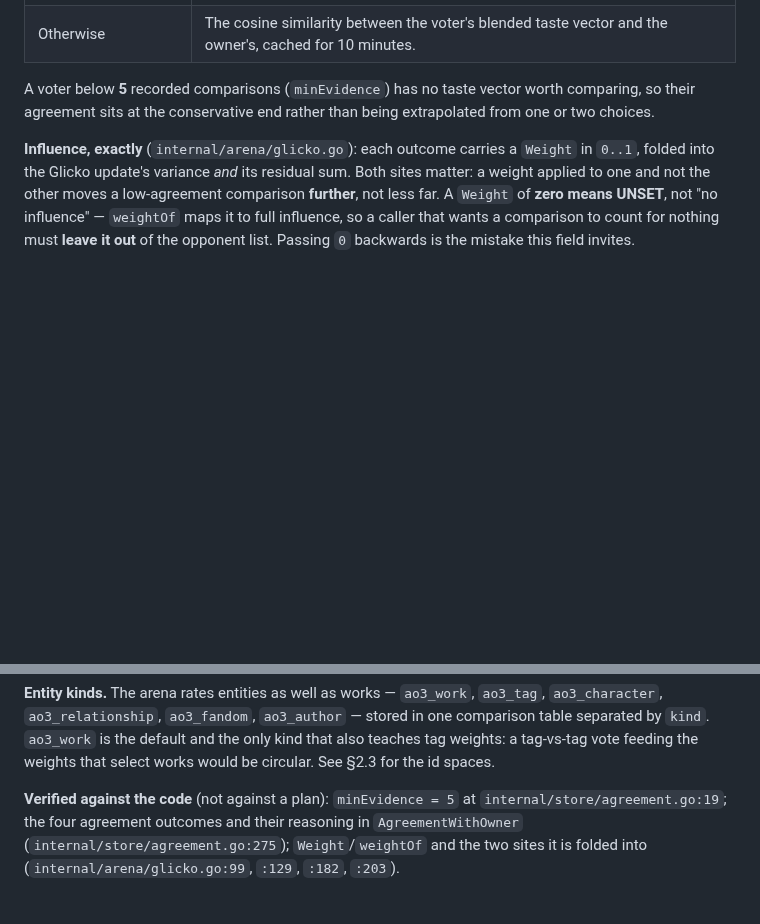
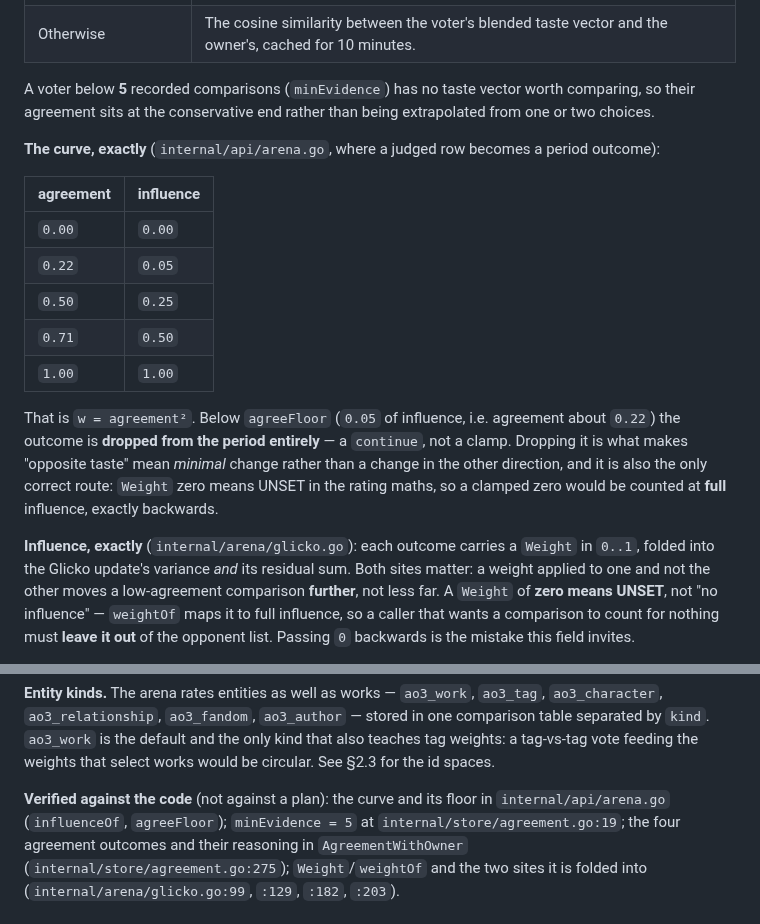
Before and after one commit to 8ullyMaguire/kindred, a Markdown page: docs/SPEC.md, 2 parts joined by grey strips. Rendered like a GitHub page; blank space fills up the shorter version.

Commit message:
docs: SPEC §2.8 gets the influence curve, and a correction to my own claim
The previous commit said the plan's influence curve "could not be found in the code". It is
there -- in internal/api/arena.go, which my greps did not cover: I searched internal/store
and internal/arena and concluded absence from two packages. The curve is exactly what the
plan describes (w = agreement^2, table of five points), with a floor at 0.05 influence and a
`continue` below it rather than a clamp, for the reason the code itself spells out: Weight 0
means UNSET, so a clamped zero would be counted at FULL influence.

The lesson is the same one this file has been recording all week in the other direction: an
absence is only evidence if the search could have found the thing. Two packages are not the
codebase.

SPEC §2.8 now carries the curve as a table, the drop-below-floor rule, and where it lives.

Gate: go test ./... exit 0 / 24 packages ok.

```diff
--- a/docs/SPEC.md
+++ b/docs/SPEC.md
@@ -247,6 +247,24 @@ A voter below **5** recorded comparisons (`minEvidence`) has no taste vector wor
 comparing, so their agreement sits at the conservative end rather than being
 extrapolated from one or two choices.
 
+**The curve, exactly** (`internal/api/arena.go`, where a judged row becomes a
+period outcome):
+
+| agreement | influence |
+|---|---|
+| `0.00` | `0.00` |
+| `0.22` | `0.05` |
+| `0.50` | `0.25` |
+| `0.71` | `0.50` |
+| `1.00` | `1.00` |
+
+That is `w = agreement²`. Below `agreeFloor` (`0.05` of influence, i.e. agreement
+about `0.22`) the outcome is **dropped from the period entirely** — a `continue`,
+not a clamp. Dropping it is what makes "opposite taste" mean *minimal* change
+rather than a change in the other direction, and it is also the only correct
+route: `Weight` zero means UNSET in the rating maths, so a clamped zero would be
+counted at **full** influence, exactly backwards.
+
 **Influence, exactly** (`internal/arena/glicko.go`): each outcome carries a
 `Weight` in `0..1`, folded into the Glicko update's variance *and* its residual
 sum. Both sites matter: a weight applied to one and not the other moves a
@@ -267,7 +285,8 @@ stored in one comparison table separated by `kind`. `ao3_work` is the default an
 the only kind that also teaches tag weights: a tag-vs-tag vote feeding the weights
 that select works would be circular. See §2.3 for the id spaces.
 
-**Verified against the code** (not against a plan): `minEvidence = 5` at
+**Verified against the code** (not against a plan): the curve and its floor in
+`internal/api/arena.go` (`influenceOf`, `agreeFloor`); `minEvidence = 5` at
 `internal/store/agreement.go:19`; the four agreement outcomes and their
 reasoning in `AgreementWithOwner` (`internal/store/agreement.go:275`);
 `Weight`/`weightOf` and the two sites it is folded into
```
